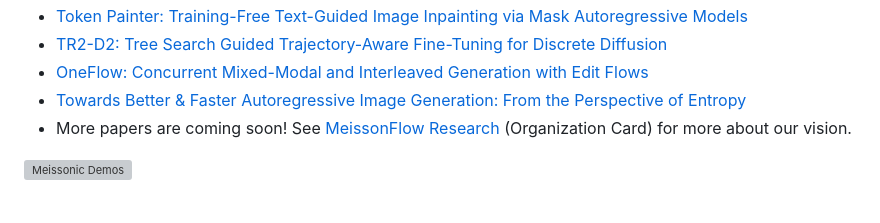
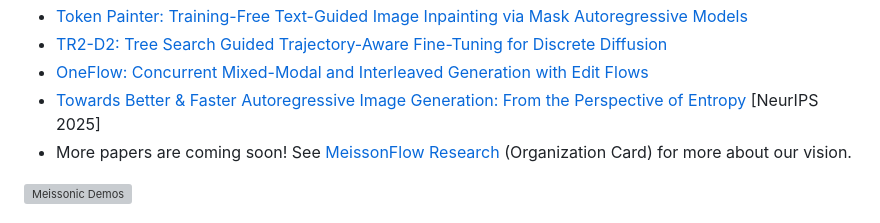
Before and after one commit to viiika/Meissonic, a Markdown page: README.md, the part around the change. Rendered like a GitHub page; grey boxes are pictures that could not be loaded.

```diff
--- a/README.md
+++ b/README.md
@@ -53,7 +53,7 @@
 - [Token Painter: Training-Free Text-Guided Image Inpainting via Mask Autoregressive Models](https://arxiv.org/abs/2509.23919)
 - [TR2-D2: Tree Search Guided Trajectory-Aware Fine-Tuning for Discrete Diffusion](https://arxiv.org/abs/2509.25171)
 - [OneFlow: Concurrent Mixed-Modal and Interleaved Generation with Edit Flows](https://arxiv.org/abs/2510.03506)
-- [Towards Better & Faster Autoregressive Image Generation: From the Perspective of Entropy](https://arxiv.org/abs/2510.09012)
+- [Towards Better & Faster Autoregressive Image Generation: From the Perspective of Entropy](https://arxiv.org/abs/2510.09012) [NeurIPS 2025]
 - More papers are coming soon!
 See [MeissonFlow Research](https://huggingface.co/MeissonFlow) (Organization Card) for more about our vision.
 
```
